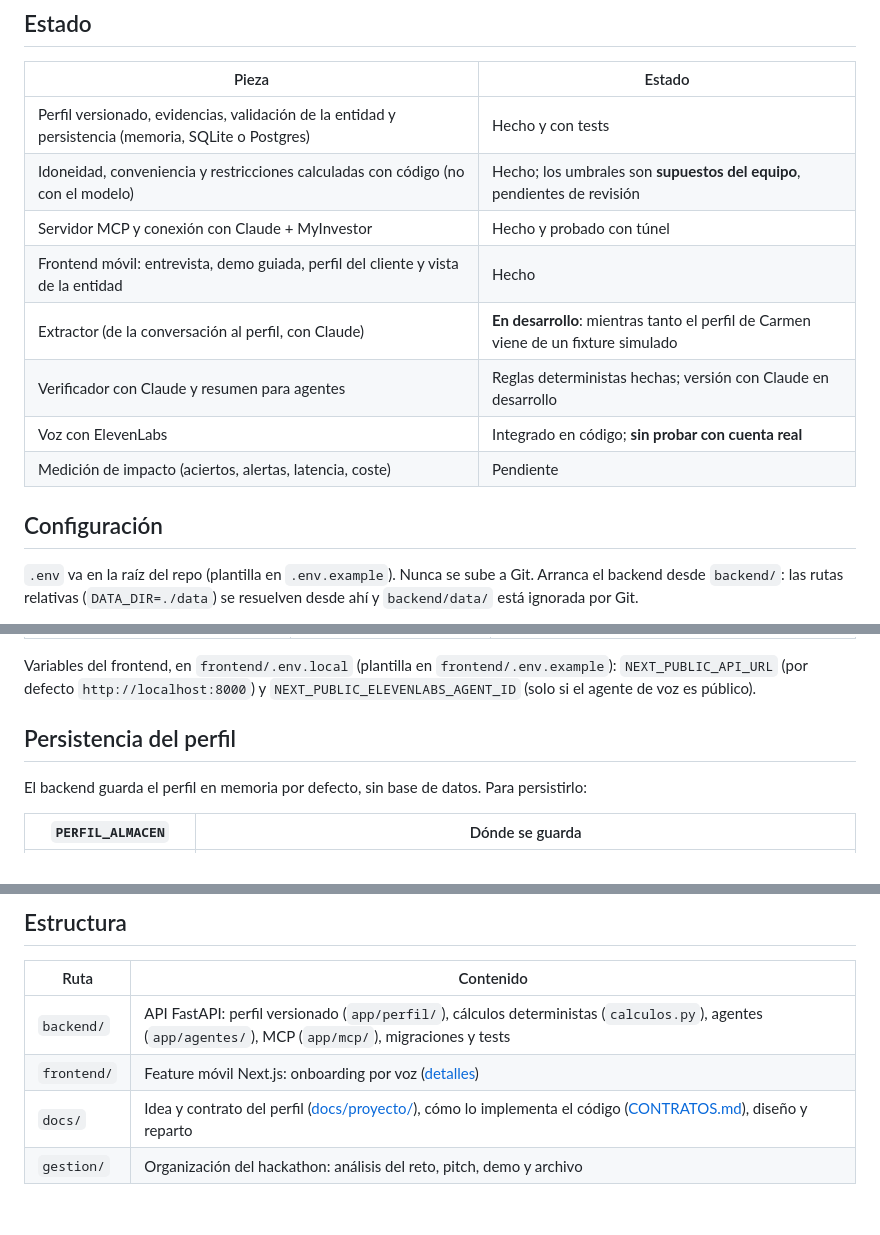
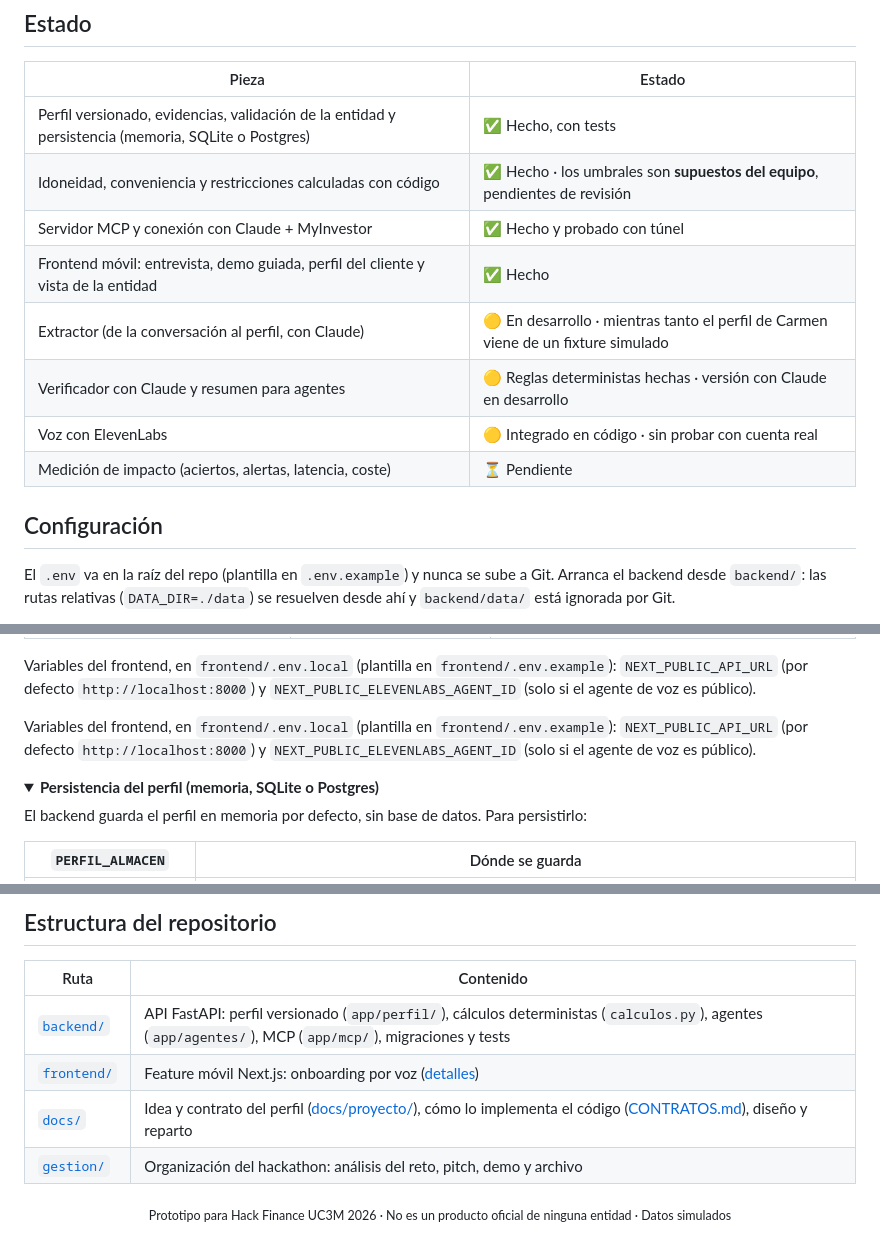
Before and after one commit to fernanrama/idoneo, a Markdown page: README.md, 3 parts joined by grey strips. GitHub-like rendering; folded sections open; blank space fills up the shorter version.

```diff
--- a/README.md
+++ b/README.md
@@ -98,16 +174,16 @@ Probado el 9/11/2026: Claude recibe por la URL pública el perfil activo de Carm
 
 | Pieza | Estado |
 |---|---|
-| Perfil versionado, evidencias, validación de la entidad y persistencia (memoria, SQLite o Postgres) | Hecho y con tests |
-| Idoneidad, conveniencia y restricciones calculadas con código (no con el modelo) | Hecho; los umbrales son **supuestos del equipo**, pendientes de revisión |
-| Servidor MCP y conexión con Claude + MyInvestor | Hecho y probado con túnel |
-| Frontend móvil: entrevista, demo guiada, perfil del cliente y vista de la entidad | Hecho |
-| Extractor (de la conversación al perfil, con Claude) | **En desarrollo**: mientras tanto el perfil de Carmen viene de un fixture simulado |
-| Verificador con Claude y resumen para agentes | Reglas deterministas hechas; versión con Claude en desarrollo |
-| Voz con ElevenLabs | Integrado en código; **sin probar con cuenta real** |
-| Medición de impacto (aciertos, alertas, latencia, coste) | Pendiente |
+| Perfil versionado, evidencias, validación de la entidad y persistencia (memoria, SQLite o Postgres) | ✅ Hecho, con tests |
+| Idoneidad, conveniencia y restricciones calculadas con código | ✅ Hecho · los umbrales son **supuestos del equipo**, pendientes de revisión |
+| Servidor MCP y conexión con Claude + MyInvestor | ✅ Hecho y probado con túnel |
+| Frontend móvil: entrevista, demo guiada, perfil del cliente y vista de la entidad | ✅ Hecho |
+| Extractor (de la conversación al perfil, con Claude) | 🟡 En desarrollo · mientras tanto el perfil de Carmen viene de un fixture simulado |
+| Verificador con Claude y resumen para agentes | 🟡 Reglas deterministas hechas · versión con Claude en desarrollo |
+| Voz con ElevenLabs | 🟡 Integrado en código · sin probar con cuenta real |
+| Medición de impacto (aciertos, alertas, latencia, coste) | ⏳ Pendiente |
 
 ## Configuración
 
-`.env` va en la raíz del repo (plantilla en `.env.example`). Nunca se sube a Git. Arranca el backend desde `backend/`: las rutas relativas (`DATA_DIR=./data`) se resuelven desde ahí y `backend/data/` está ignorada por Git.
+El `.env` va en la raíz del repo (plantilla en `.env.example`) y nunca se sube a Git. Arranca el backend desde `backend/`: las rutas relativas (`DATA_DIR=./data`) se resuelven desde ahí y `backend/data/` está ignorada por Git.
 
@@ -129,7 +208,12 @@ Variables del backend (todas en `.env.example`):
 
 Variables del frontend, en `frontend/.env.local` (plantilla en `frontend/.env.example`): `NEXT_PUBLIC_API_URL` (por defecto `http://localhost:8000`) y `NEXT_PUBLIC_ELEVENLABS_AGENT_ID` (solo si el agente de voz es público).
 
-## Persistencia del perfil
+Variables del frontend, en `frontend/.env.local` (plantilla en `frontend/.env.example`): `NEXT_PUBLIC_API_URL` (por defecto `http://localhost:8000`) y `NEXT_PUBLIC_ELEVENLABS_AGENT_ID` (solo si el agente de voz es público).
+</details>
+
+<details>
+<summary><b>Persistencia del perfil (memoria, SQLite o Postgres)</b></summary>
+
 
 El backend guarda el perfil en memoria por defecto, sin base de datos. Para persistirlo:
 
@@ -151,9 +236,11 @@ TEST_POSTGRES_URL=postgresql://usuario@127.0.0.1:5432/perfil_test python -m pyte
 
-## Estructura
+## Estructura del repositorio
 
 | Ruta | Contenido |
 |---|---|
-| `backend/` | API FastAPI: perfil versionado (`app/perfil/`), cálculos deterministas (`calculos.py`), agentes (`app/agentes/`), MCP (`app/mcp/`), migraciones y tests |
-| `frontend/` | Feature móvil Next.js: onboarding por voz ([detalles](frontend/README.md)) |
-| `docs/` | Idea y contrato del perfil ([docs/proyecto/](docs/proyecto/README.md)), cómo lo implementa el código ([CONTRATOS.md](docs/CONTRATOS.md)), diseño y reparto |
-| `gestion/` | Organización del hackathon: análisis del reto, pitch, demo y archivo |
+| [`backend/`](backend/) | API FastAPI: perfil versionado (`app/perfil/`), cálculos deterministas (`calculos.py`), agentes (`app/agentes/`), MCP (`app/mcp/`), migraciones y tests |
+| [`frontend/`](frontend/) | Feature móvil Next.js: onboarding por voz ([detalles](frontend/README.md)) |
+| [`docs/`](docs/) | Idea y contrato del perfil ([docs/proyecto/](docs/proyecto/README.md)), cómo lo implementa el código ([CONTRATOS.md](docs/CONTRATOS.md)), diseño y reparto |
+| [`gestion/`](gestion/) | Organización del hackathon: análisis del reto, pitch, demo y archivo |
+
+<div align="center"><sub>Prototipo para Hack Finance UC3M 2026 · No es un producto oficial de ninguna entidad · Datos simulados</sub></div>
```
Also changed, not shown: other parts of README.md (+117 -37 lines), docs/img/app-demo.png (added), docs/img/app-entidad.png (added), docs/img/app-inicio.png (added).
